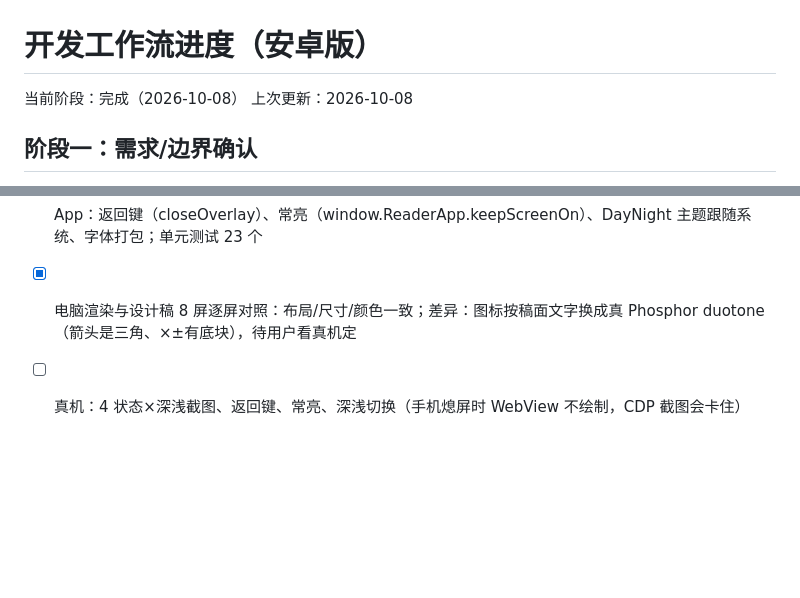
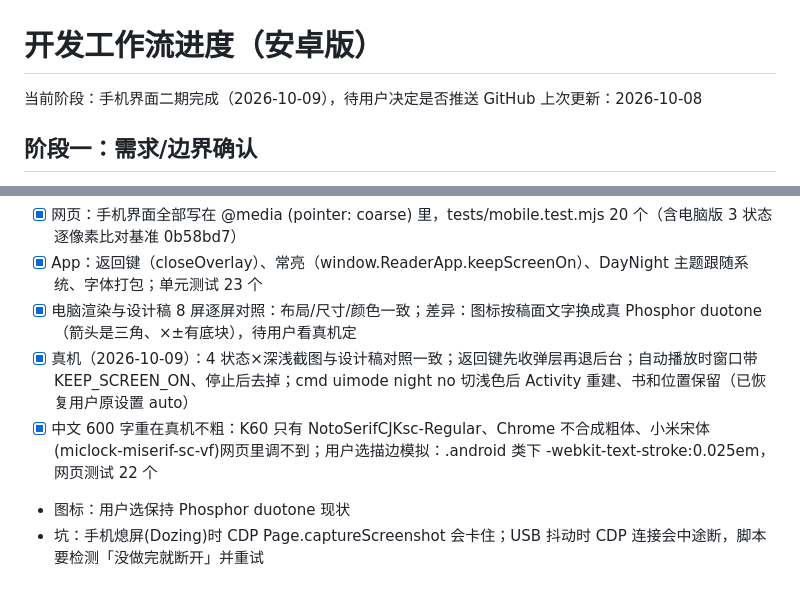
Before and after one commit to wangbrightly/sentence-reader, a Markdown page: DEV_WORKFLOW.md, 2 parts joined by grey strips. Rendered like a GitHub page; blank space fills up the shorter version.

Commit message:
记录手机界面真机验收结果
Co-Authored-By: Claude Opus 5.5 <noreply@anthropic.com>

```diff
--- a/DEV_WORKFLOW.md
+++ b/DEV_WORKFLOW.md
@@ -1,6 +1,6 @@
 # 开发工作流进度（安卓版）
 
-当前阶段：完成（2026-10-08）
+当前阶段：手机界面二期完成（2026-10-09），待用户决定是否推送 GitHub
 上次更新：2026-10-08
 
 ## 阶段一：需求/边界确认
@@ -39,4 +39,7 @@
 - [x] 网页：手机界面全部写在 @media (pointer: coarse) 里，tests/mobile.test.mjs 20 个（含电脑版 3 状态逐像素比对基准 0b58bd7）
 - [x] App：返回键（closeOverlay）、常亮（window.ReaderApp.keepScreenOn）、DayNight 主题跟随系统、字体打包；单元测试 23 个
 - [x] 电脑渲染与设计稿 8 屏逐屏对照：布局/尺寸/颜色一致；差异：图标按稿面文字换成真 Phosphor duotone（箭头是三角、×±有底块），待用户看真机定
-- [ ] 真机：4 状态×深浅截图、返回键、常亮、深浅切换（手机熄屏时 WebView 不绘制，CDP 截图会卡住）
+- [x] 真机（2026-10-09）：4 状态×深浅截图与设计稿对照一致；返回键先收弹层再退后台；自动播放时窗口带 KEEP_SCREEN_ON、停止后去掉；cmd uimode night no 切浅色后 Activity 重建、书和位置保留（已恢复用户原设置 auto）
+- [x] 中文 600 字重在真机不粗：K60 只有 NotoSerifCJKsc-Regular、Chrome 不合成粗体、小米宋体(miclock-miserif-sc-vf)网页里调不到；用户选描边模拟：.android 类下 -webkit-text-stroke:0.025em，网页测试 22 个
+- 图标：用户选保持 Phosphor duotone 现状
+- 坑：手机熄屏(Dozing)时 CDP Page.captureScreenshot 会卡住；USB 抖动时 CDP 连接会中途断，脚本要检测「没做完就断开」并重试
```
